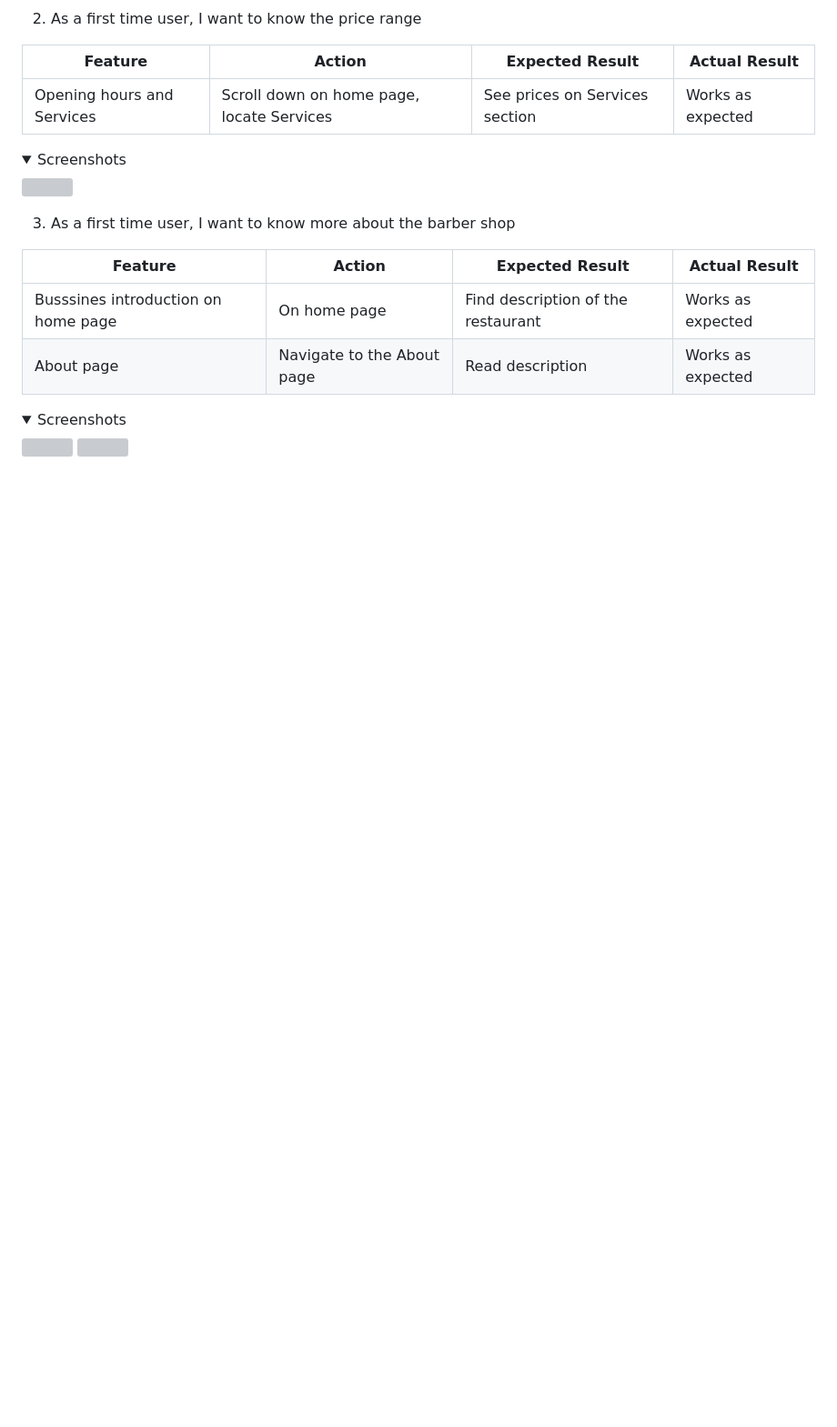
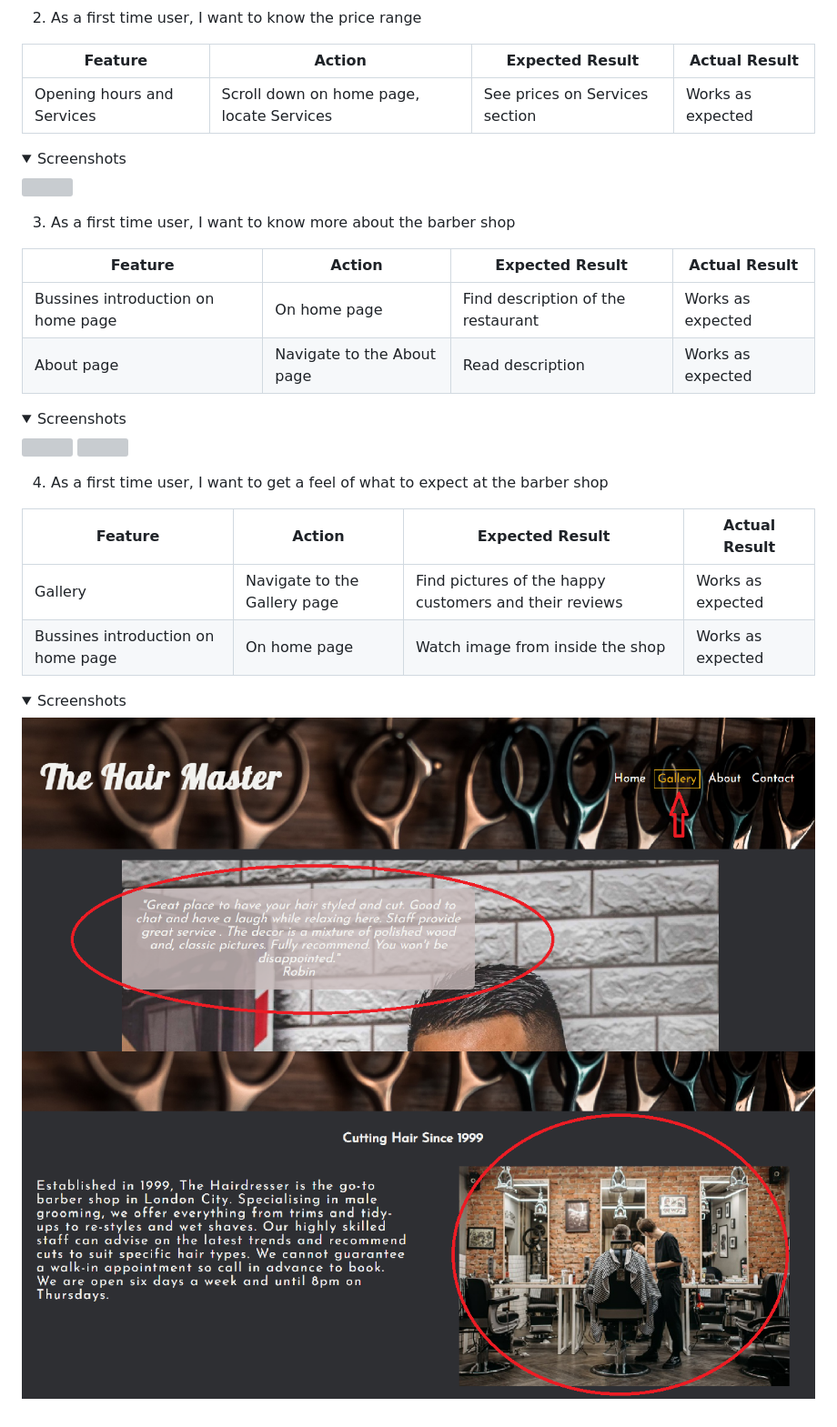
Before and after one commit to r-moruju/CI_PP1_TH, a Markdown page: README.md, the part around the change. Shown: that part at 91% size. GitHub-like rendering; pictures changed too: docs/user-story-testing/user-story-4v1.png (added), docs/user-story-testing/user-story-4v2.png (added); folded sections open; blank space fills up the shorter version; grey boxes are pictures that could not be loaded.

Commit message:
docs: Testing user story 4

```diff
--- a/README.md
+++ b/README.md
@@ -303,10 +303,22 @@ The website was tested on the following browsers:
 
 | **Feature** | **Action** | **Expected Result** | **Actual Result** |
 |-------------|------------|---------------------|-------------------|
-| Busssines introduction on home page | On home page | Find description of the restaurant | Works as expected |
+| Bussines introduction on home page | On home page | Find description of the restaurant | Works as expected |
 | About page | Navigate to the About page | Read description | Works as expected |
 
 <details><summary>Screenshots</summary>
 <img src="docs/user-story-testing/user-story-3v1.png">
 <img src="docs/user-story-testing/user-story-3v2.png">
 </details>
+
+4. As a first time user, I want to get a feel of what to expect at the barber shop
+
+| **Feature** | **Action** | **Expected Result** | **Actual Result** |
+|-------------|------------|---------------------|-------------------|
+| Gallery | Navigate to the Gallery page | Find pictures of the happy customers and their reviews | Works as expected |
+| Bussines introduction on home page | On home page | Watch image from inside the shop | Works as expected |
+
+<details><summary>Screenshots</summary>
+<img src="docs/user-story-testing/user-story-4v1.png">
+<img src="docs/user-story-testing/user-story-4v2.png">
+</details>
```
